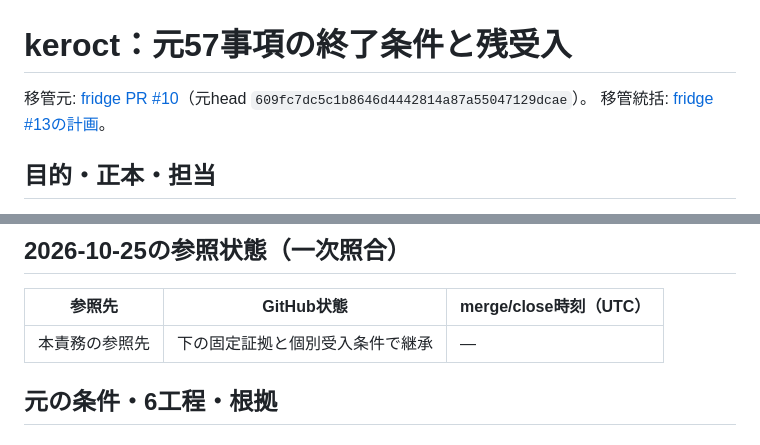
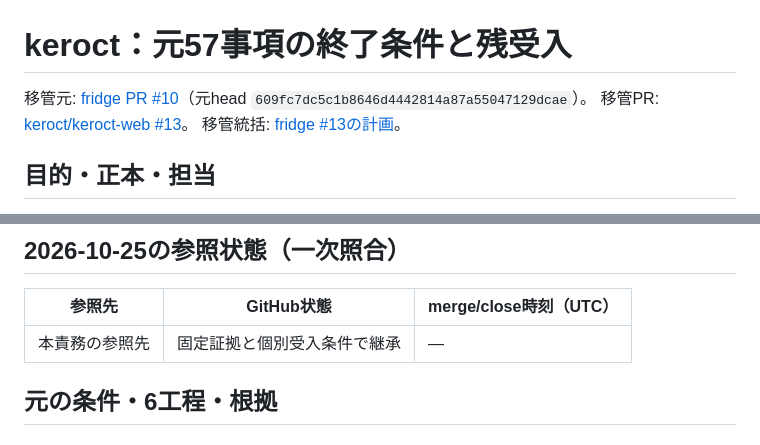
Before and after one commit to keroct/keroct-web, a Markdown page: docs/plans/2026-10-25-keroct-goal-acceptance.md, 2 parts joined by grey strips. Rendered like a GitHub page.

Commit message:
docs: link migration PR and canonical repository references

```diff
--- a/docs/plans/2026-10-25-keroct-goal-acceptance.md
+++ b/docs/plans/2026-10-25-keroct-goal-acceptance.md
@@ -1,6 +1,7 @@
 # keroct：元57事項の終了条件と残受入
 
 移管元: [fridge PR #10](https://github.com/tept-creator/fridge/pull/10)（元head `609fc7dc5c1b8646d4442814a87a55047129dcae`）。
+移管PR: [keroct/keroct-web #13](https://github.com/keroct/keroct-web/pull/13)。
 移管統括: [fridge #13の計画](https://github.com/tept-creator/fridge/blob/main/docs/plans/2026-10-24-fridge-13-update-contract.md)。
 
 ## 目的・正本・担当
@@ -23,7 +24,7 @@
 
 | 参照先 | GitHub状態 | merge/close時刻（UTC） |
 |---|---|---|
-| 本責務の参照先 | 下の固定証拠と個別受入条件で継承 | — |
+| 本責務の参照先 | 固定証拠と個別受入条件で継承 | — |
 
 ## 元の条件・6工程・根拠
 
```
